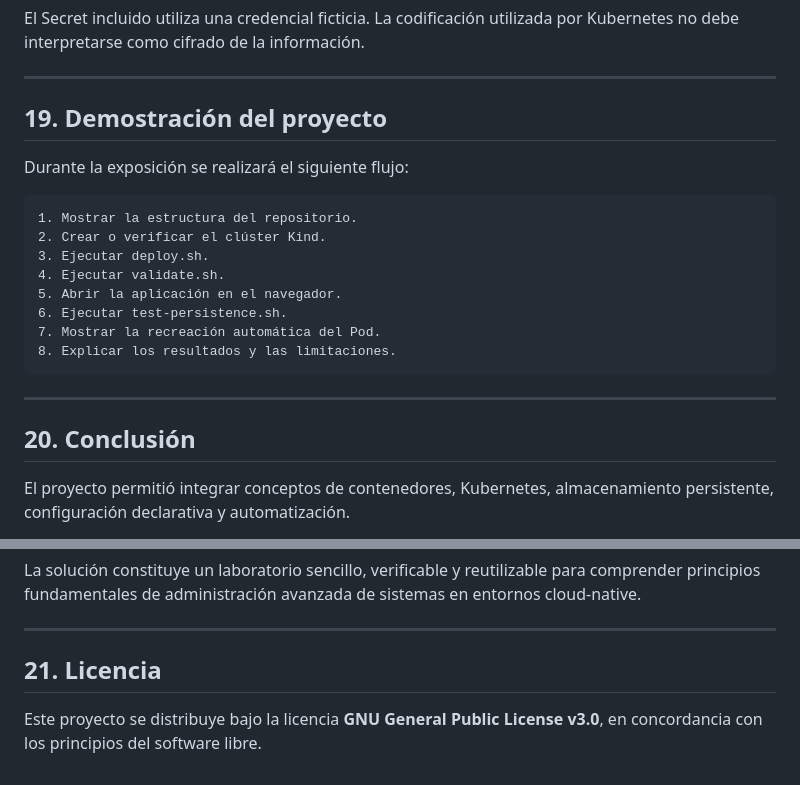
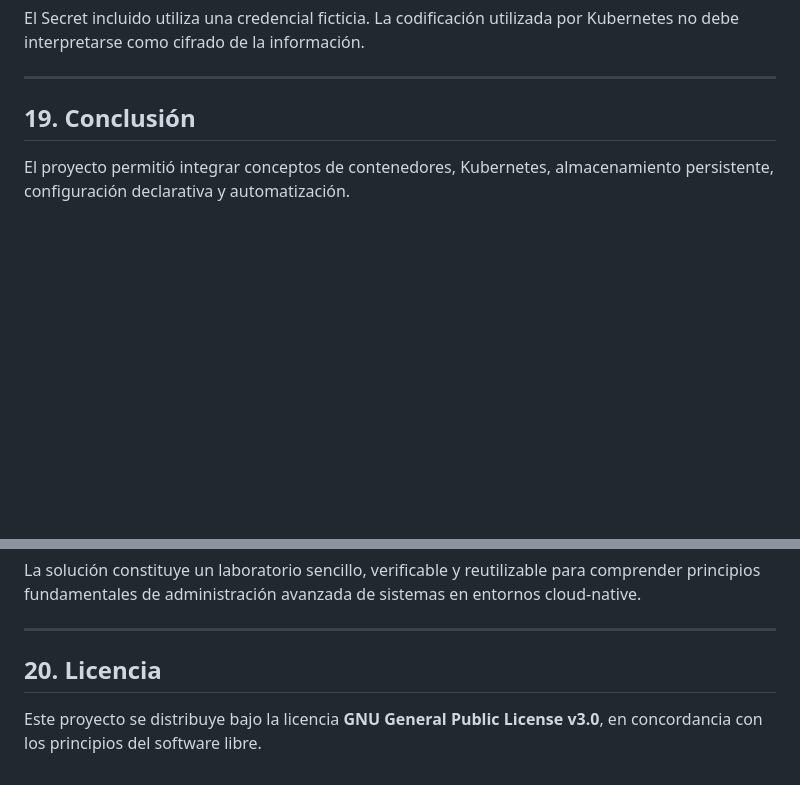
Before and after one commit to lucasezekiel/TP-Integrador-AdSA, a Markdown page: README.md, 2 parts joined by grey strips. Rendered like a GitHub page; blank space fills up the shorter version.

````diff
--- a/README.md
+++ b/README.md
@@ -376,24 +376,7 @@ El Secret incluido utiliza una credencial ficticia. La codificación utilizada p
 
 ---
 
-## 19. Demostración del proyecto
-
-Durante la exposición se realizará el siguiente flujo:
-
-```text
-1. Mostrar la estructura del repositorio.
-2. Crear o verificar el clúster Kind.
-3. Ejecutar deploy.sh.
-4. Ejecutar validate.sh.
-5. Abrir la aplicación en el navegador.
-6. Ejecutar test-persistence.sh.
-7. Mostrar la recreación automática del Pod.
-8. Explicar los resultados y las limitaciones.
-```
-
----
-
-## 20. Conclusión
+## 19. Conclusión
 
 El proyecto permitió integrar conceptos de contenedores, Kubernetes, almacenamiento persistente, configuración declarativa y automatización.
 
@@ -405,6 +388,6 @@ La solución constituye un laboratorio sencillo, verificable y reutilizable para
 
 ---
 
-## 21. Licencia
+## 20. Licencia
 
 Este proyecto se distribuye bajo la licencia **GNU General Public License v3.0**, en concordancia con los principios del software libre.
````
